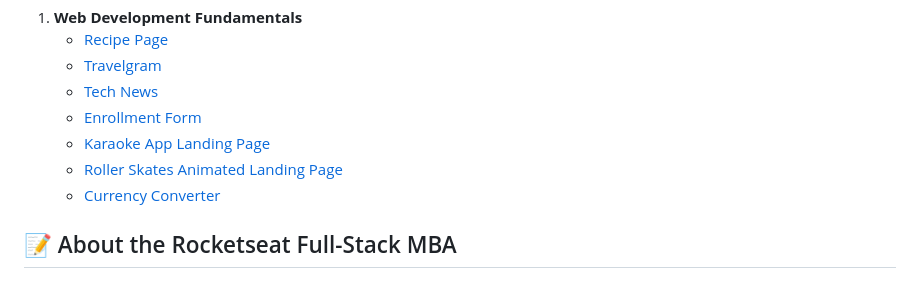
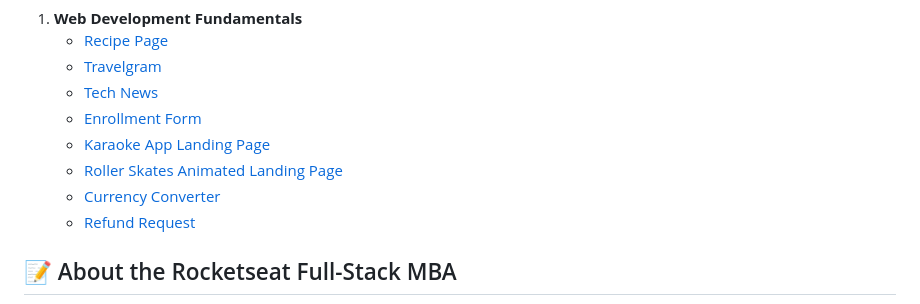
Before and after one commit to felipefadul/fullstack-mba-rocketseat, a Markdown page: README.md, the part around the change. Drawn GitHub-style.

Commit message:
docs(root/readme): add the Refund Request project to the showcase of MBA projects

```diff
--- a/README.md
+++ b/README.md
@@ -14,6 +14,7 @@ This repository will evolve as I progress through the MBA. Each project will hav
    - [Karaoke App Landing Page](01-web-development-fundamentals/005-karaoke-app-landing-page)
    - [Roller Skates Animated Landing Page](01-web-development-fundamentals/006-roller-skates-animated-landing-page)
    - [Currency Converter](01-web-development-fundamentals/007-currency-converter)
+   - [Refund Request](01-web-development-fundamentals/008-refund-request)
 
 ## 📝 About the Rocketseat Full-Stack MBA
 
```
